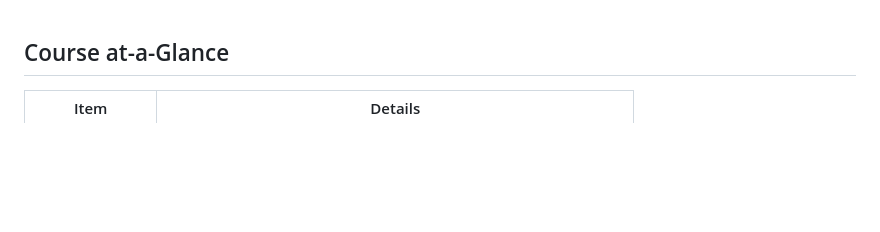
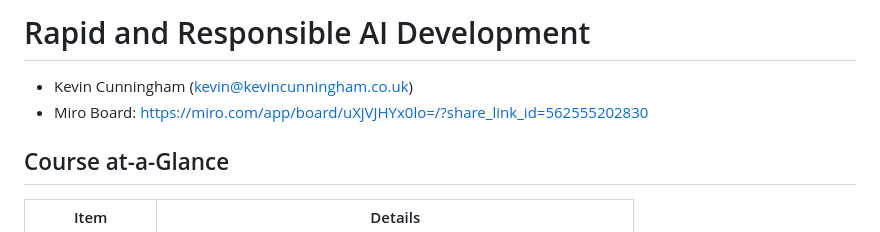
Before and after one commit to doingandlearning/rapid-and-responsible-ai-development, a Markdown page: readme.md, the part around one of its changes. GitHub-like rendering; blank space fills up the shorter version.

```diff
--- a/readme.md
+++ b/readme.md
@@ -1,3 +1,8 @@
+# Rapid and Responsible AI Development
+
+- Kevin Cunningham (kevin@kevincunningham.co.uk)
+- Miro Board: https://miro.com/app/board/uXjVJHYx0lo=/?share_link_id=562555202830
+
 ## Course at-a-Glance
 
 | Item             | Details                                                                                                                                                                                                                  |
```
Also changed, not shown: other parts of readme.md (+17 -17 lines).
